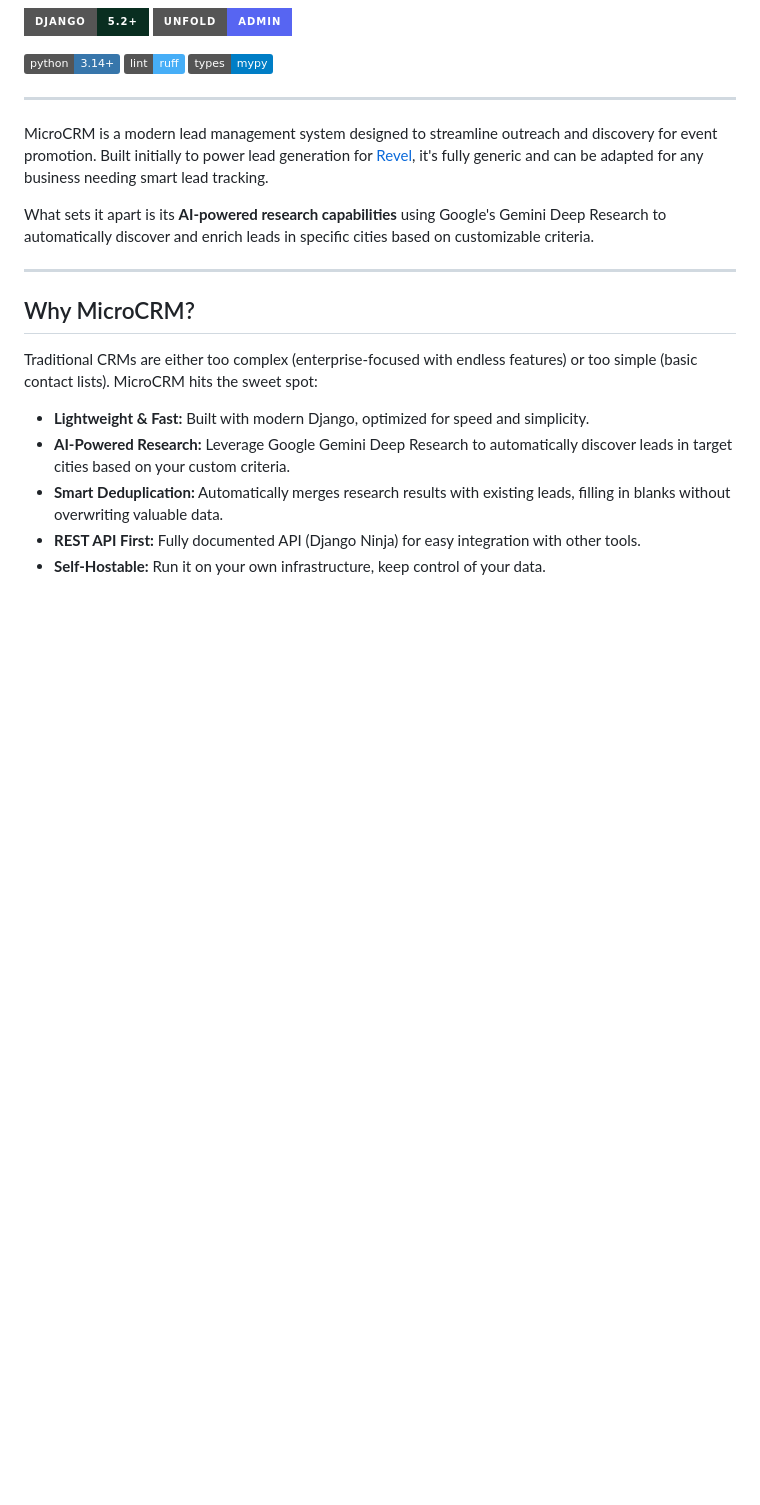
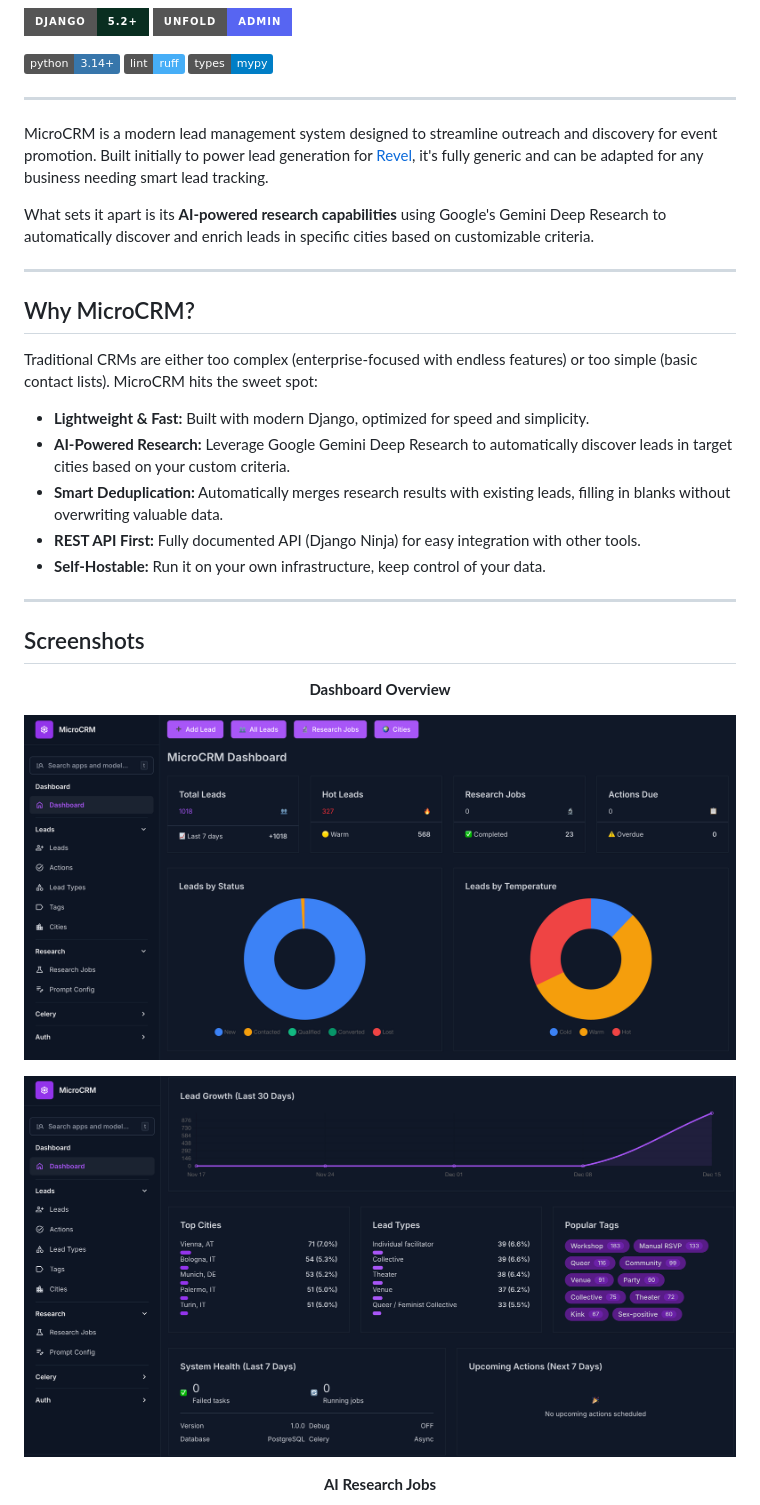
Before and after one commit to biagiodistefano/microcrm, a Markdown page: README.md, the part around the change printed below. Drawn GitHub-style; pictures changed too: docs/screenshots/dashboard_0.png (added), docs/screenshots/dashboard_1.png (added); badges without logos; blank space fills up the shorter version.

Commit message:
chore: update readme with screenshots

```diff
--- a/README.md
+++ b/README.md
@@ -36,3 +36,18 @@ Traditional CRMs are either too complex (enterprise-focused with endless feature
 *   **Smart Deduplication:** Automatically merges research results with existing leads, filling in blanks without overwriting valuable data.
 *   **REST API First:** Fully documented API (Django Ninja) for easy integration with other tools.
 *   **Self-Hostable:** Run it on your own infrastructure, keep control of your data.
+
+---
+
+## Screenshots
+
+<div align="center">
+
+**Dashboard Overview**
+
+![Dashboard - KPIs and Charts](docs/screenshots/dashboard_0.png)
+
+![Dashboard - Trends and Analytics](docs/screenshots/dashboard_1.png)
+
+**AI Research Jobs**
+
```
Also changed, not shown: other parts of README.md (+4 -1 lines), docs/screenshots/research_jobs.png (added).
